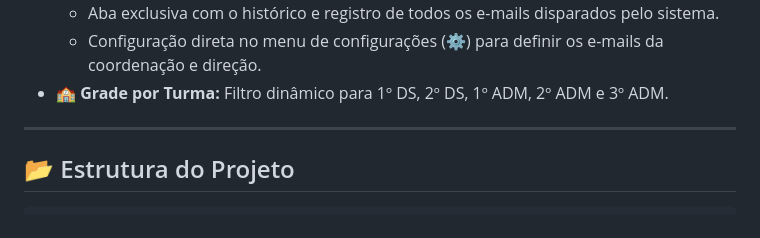
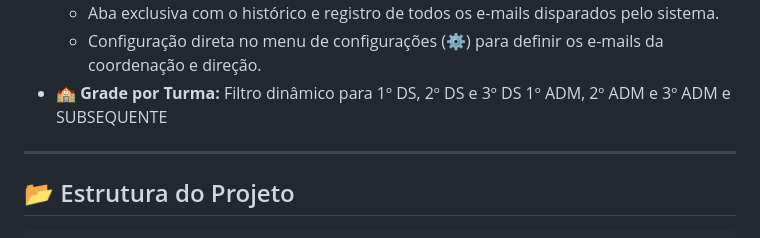
Before and after one commit to EberSantana/horarios-ifs, a Markdown page: README.md, the part around the change. Drawn GitHub-style.

Commit message:
Revise class grade filter in README
Updated the dynamic filter for class grades to include additional categories.

```diff
--- a/README.md
+++ b/README.md
@@ -22,7 +22,7 @@ Hospedado no **GitHub Pages** e conectado ao **Google Sheets / Apps Script** par
 * 📧 **Central de Notificações & E-mails:**
   * Aba exclusiva com o histórico e registro de todos os e-mails disparados pelo sistema.
   * Configuração direta no menu de configurações (⚙️) para definir os e-mails da coordenação e direção.
-* 🏫 **Grade por Turma:** Filtro dinâmico para 1º DS, 2º DS, 1º ADM, 2º ADM e 3º ADM.
+* 🏫 **Grade por Turma:** Filtro dinâmico para 1º DS, 2º DS e 3º DS 1º ADM, 2º ADM e 3º ADM e SUBSEQUENTE
 
 ---
 
```
